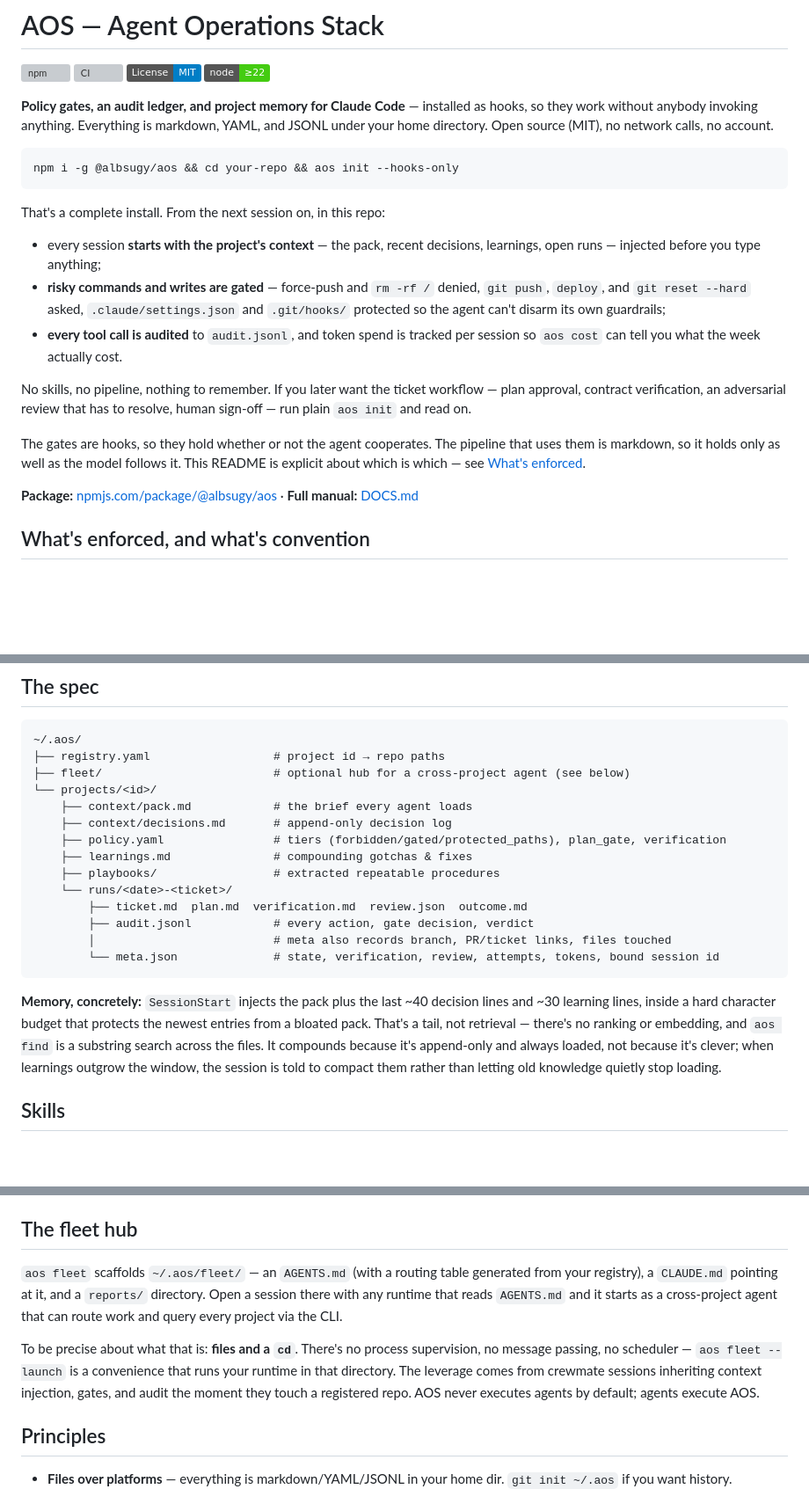
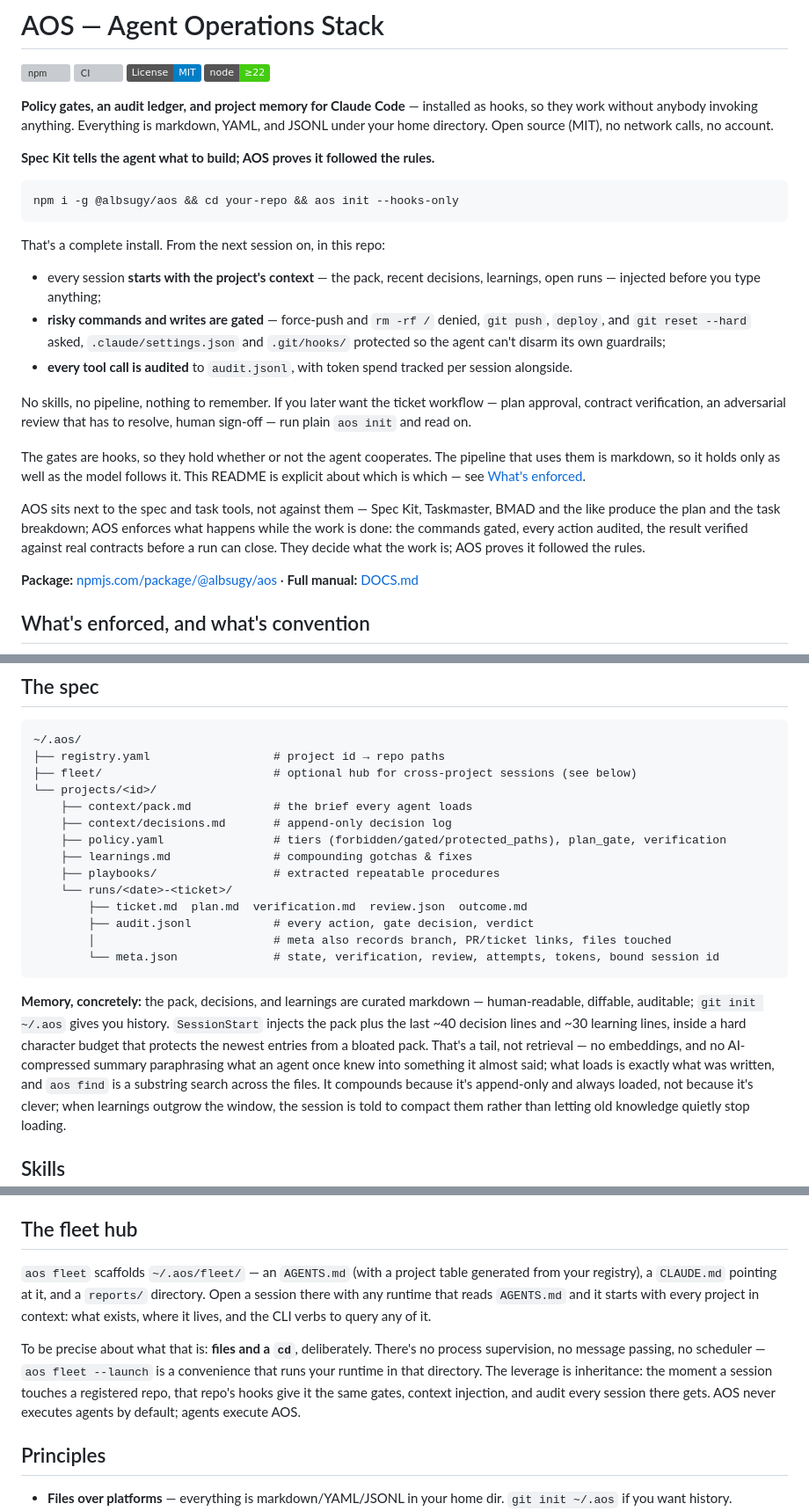
Before and after one commit to albsugy/aos, a Markdown page: README.md, 3 parts joined by grey strips. Shown at 88% size. Drawn GitHub-style; badges without logos; blank space fills up the shorter version; grey boxes are pictures that could not be loaded.

````diff
--- a/README.md
+++ b/README.md
@@ -8,6 +8,8 @@
 **Policy gates, an audit ledger, and project memory for Claude Code** — installed as hooks,
 so they work without anybody invoking anything. Everything is markdown, YAML, and JSONL
 under your home directory. Open source (MIT), no network calls, no account.
+
+**Spec Kit tells the agent what to build; AOS proves it followed the rules.**
 
 ```bash
 npm i -g @albsugy/aos && cd your-repo && aos init --hooks-only
@@ -20,8 +22,8 @@ That's a complete install. From the next session on, in this repo:
 - **risky commands and writes are gated** — force-push and `rm -rf /` denied, `git push`,
   `deploy`, and `git reset --hard` asked, `.claude/settings.json` and `.git/hooks/`
   protected so the agent can't disarm its own guardrails;
-- **every tool call is audited** to `audit.jsonl`, and token spend is tracked per session
-  so `aos cost` can tell you what the week actually cost.
+- **every tool call is audited** to `audit.jsonl`, with token spend tracked per session
+  alongside.
 
 No skills, no pipeline, nothing to remember. If you later want the ticket workflow —
 plan approval, contract verification, an adversarial review that has to resolve, human
@@ -30,6 +32,12 @@ sign-off — run plain `aos init` and read on.
 The gates are hooks, so they hold whether or not the agent cooperates. The pipeline that
 uses them is markdown, so it holds only as well as the model follows it. This README is
 explicit about which is which — see [What's enforced](#whats-enforced-and-whats-convention).
+
+AOS sits next to the spec and task tools, not against them — Spec Kit, Taskmaster, BMAD
+and the like produce the plan and the task breakdown; AOS enforces what happens while the
+work is done: the commands gated, every action audited, the result verified against real
+contracts before a run can close. They decide what the work is; AOS proves it followed
+the rules.
 
 **Package:** [npmjs.com/package/@albsugy/aos](https://www.npmjs.com/package/@albsugy/aos)
 · **Full manual:** [DOCS.md](DOCS.md)
@@ -168,7 +175,7 @@ determined to phone it in still can. Escape hatches are deliberate and loud —
 ```
 ~/.aos/
 ├── registry.yaml                  # project id → repo paths
-├── fleet/                         # optional hub for a cross-project agent (see below)
+├── fleet/                         # optional hub for cross-project sessions (see below)
 └── projects/<id>/
     ├── context/pack.md            # the brief every agent loads
     ├── context/decisions.md       # append-only decision log
@@ -182,9 +189,12 @@ determined to phone it in still can. Escape hatches are deliberate and loud —
         └── meta.json              # state, verification, review, attempts, tokens, bound session id
 ```
 
-**Memory, concretely:** `SessionStart` injects the pack plus the last ~40 decision lines
-and ~30 learning lines, inside a hard character budget that protects the newest entries
-from a bloated pack. That's a tail, not retrieval — there's no ranking or embedding, and
+**Memory, concretely:** the pack, decisions, and learnings are curated markdown —
+human-readable, diffable, auditable; `git init ~/.aos` gives you history. `SessionStart`
+injects the pack plus the last ~40 decision lines and ~30 learning lines, inside a hard
+character budget that protects the newest entries from a bloated pack. That's a tail, not
+retrieval — no embeddings, and no AI-compressed summary paraphrasing what an agent once
+knew into something it almost said; what loads is exactly what was written, and
 `aos find` is a substring search across the files. It compounds because it's append-only
 and always loaded, not because it's clever; when learnings outgrow the window, the session
 is told to compact them rather than letting old knowledge quietly stop loading.
@@ -212,16 +222,17 @@ the hooks are what hold when the model deviates.
 
 ## The fleet hub
 
-`aos fleet` scaffolds `~/.aos/fleet/` — an `AGENTS.md` (with a routing table generated from
-your registry), a `CLAUDE.md` pointing at it, and a `reports/` directory. Open a session
-there with any runtime that reads `AGENTS.md` and it starts as a cross-project agent that
-can route work and query every project via the CLI.
+`aos fleet` scaffolds `~/.aos/fleet/` — an `AGENTS.md` (with a project table generated
+from your registry), a `CLAUDE.md` pointing at it, and a `reports/` directory. Open a
+session there with any runtime that reads `AGENTS.md` and it starts with every project
+in context: what exists, where it lives, and the CLI verbs to query any of it.
 
-To be precise about what that is: **files and a `cd`**. There's no process supervision, no
-message passing, no scheduler — `aos fleet --launch` is a convenience that runs your
-runtime in that directory. The leverage comes from crewmate sessions inheriting context
-injection, gates, and audit the moment they touch a registered repo. AOS never executes
-agents by default; agents execute AOS.
+To be precise about what that is: **files and a `cd`**, deliberately. There's no process
+supervision, no message passing, no scheduler — `aos fleet --launch` is a convenience that
+runs your runtime in that directory. The leverage is inheritance: the moment a session
+touches a registered repo, that repo's hooks give it the same gates, context injection,
+and audit every session there gets. AOS never executes agents by default; agents execute
+AOS.
 
 ## Principles
 
````
Also changed, not shown: other parts of README.md (+1 -2 lines), CHANGELOG.md (+60 -0 lines), DOCS.md (+8 -3 lines).
